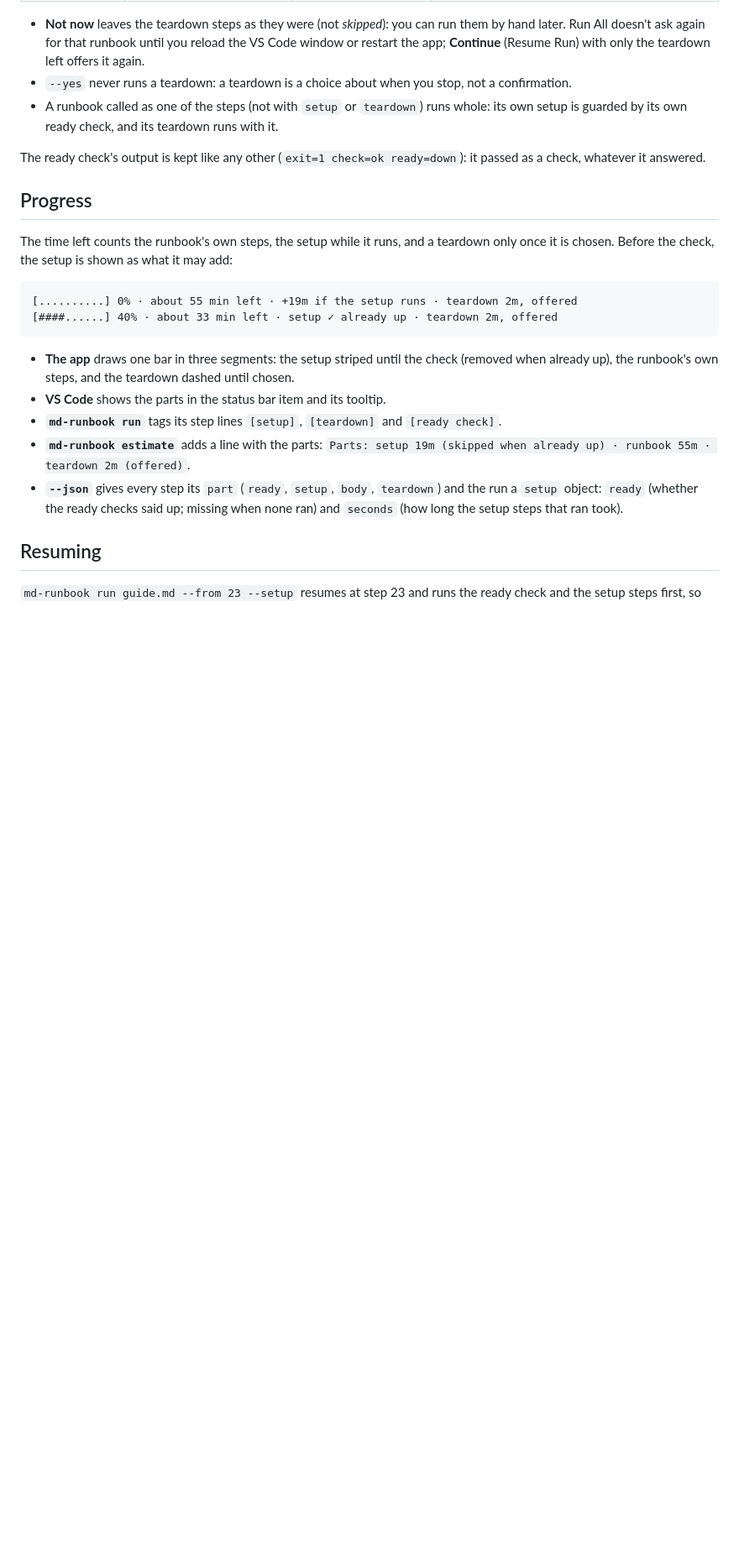
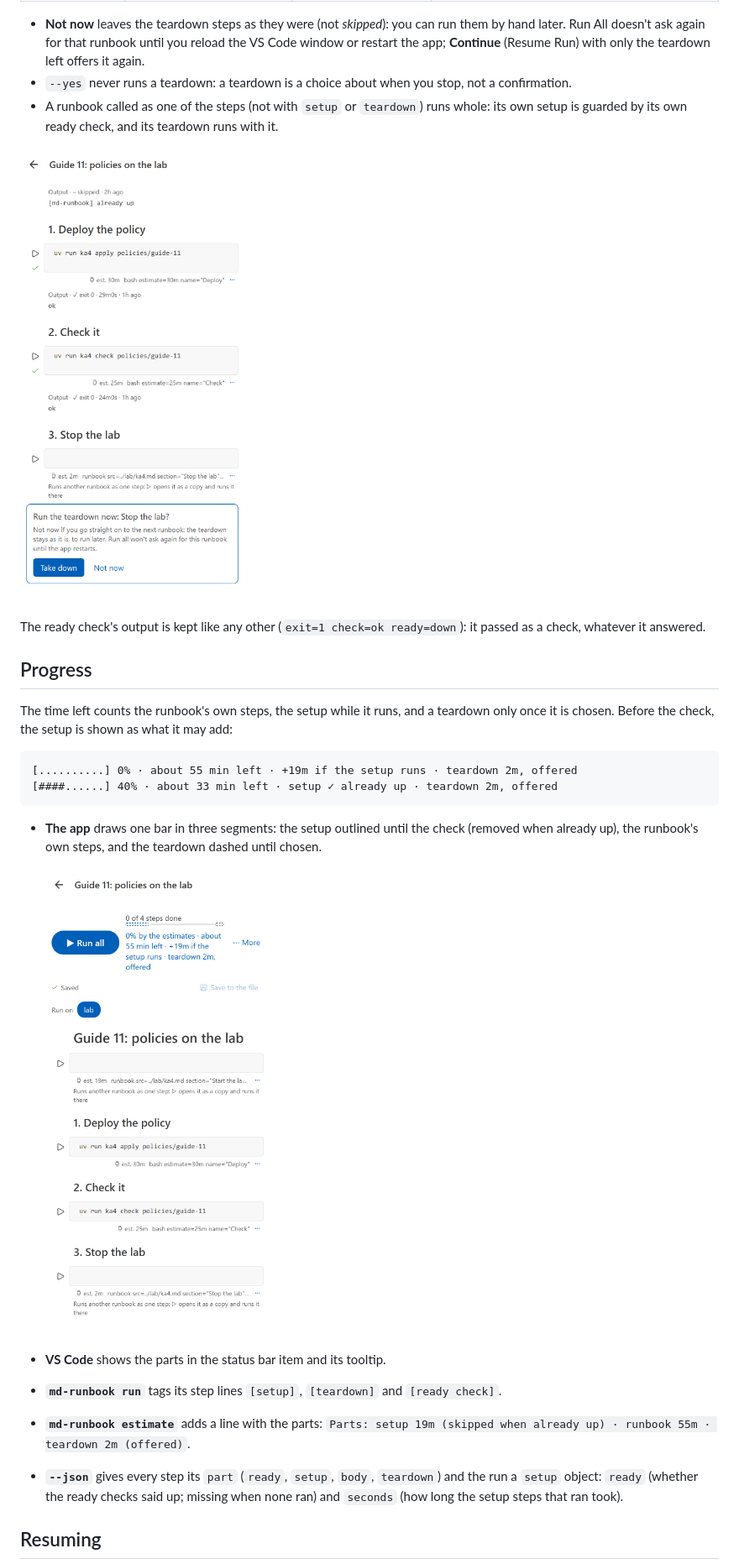
Before and after one commit to smojon/md-runbook, a Markdown page: docs/features/setup-teardown.md, the part around the change. Shown at 84% size. GitHub-like rendering; pictures changed too: docs/app/setup-teardown-before.png (added), docs/app/setup-teardown-offer.png (added); blank space fills up the shorter version.

````diff
--- a/docs/features/setup-teardown.md
+++ b/docs/features/setup-teardown.md
@@ -93,6 +93,8 @@ run, and the progress reads their estimate as *up to*.
 - A runbook called as one of the steps (not with `setup` or `teardown`) runs whole: its own setup
   is guarded by its own ready check, and its teardown runs with it.
 
+<img src="../app/setup-teardown-offer.png" alt="The md-runbook app at the end of a guide: Run the teardown now: Stop the lab? with Take down and Not now" width="320">
+
 The ready check's output is kept like any other (`exit=1 check=ok ready=down`): it passed as a
 check, whatever it answered.
 
@@ -106,8 +108,10 @@ it is chosen. Before the check, the setup is shown as what it may add:
 [####......] 40% · about 33 min left · setup ✓ already up · teardown 2m, offered
 ```
 
-- **The app** draws one bar in three segments: the setup striped until the check (removed when
+- **The app** draws one bar in three segments: the setup outlined until the check (removed when
   already up), the runbook's own steps, and the teardown dashed until chosen.
+
+  <img src="../app/setup-teardown-before.png" alt="The md-runbook app before a run: the bar in three parts, and 0% by the estimates, about 55 min left, +19m if the setup runs, teardown 2m, offered" width="320">
 - **VS Code** shows the parts in the status bar item and its tooltip.
 - **`md-runbook run`** tags its step lines `[setup]`, `[teardown]` and `[ready check]`.
 - **`md-runbook estimate`** adds a line with the parts:
````
Also changed, not shown: CHANGELOG.md (+5 -0 lines), 4 other files.
